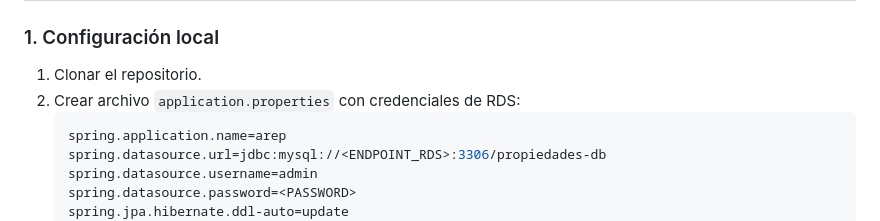
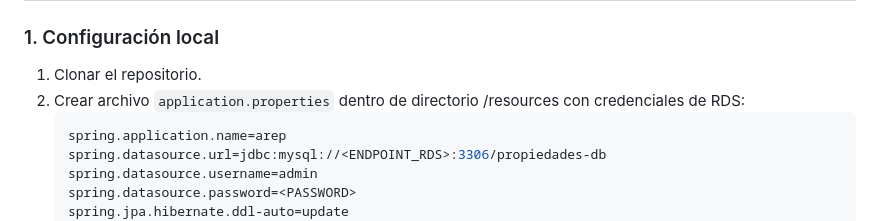
Before and after one commit to Sebs2807/AREP-Taller5, a Markdown page: README.md, the part around the change. Rendered like a GitHub page.

````diff
--- a/README.md
+++ b/README.md
@@ -61,7 +61,7 @@ Las clases principales del sistema son:
 
 ### 1. Configuración local
 1. Clonar el repositorio.
-2. Crear archivo `application.properties` con credenciales de RDS:
+2. Crear archivo `application.properties` dentro de directorio /resources con credenciales de RDS:
    ```properties
    spring.application.name=arep
    spring.datasource.url=jdbc:mysql://<ENDPOINT_RDS>:3306/propiedades-db
````
